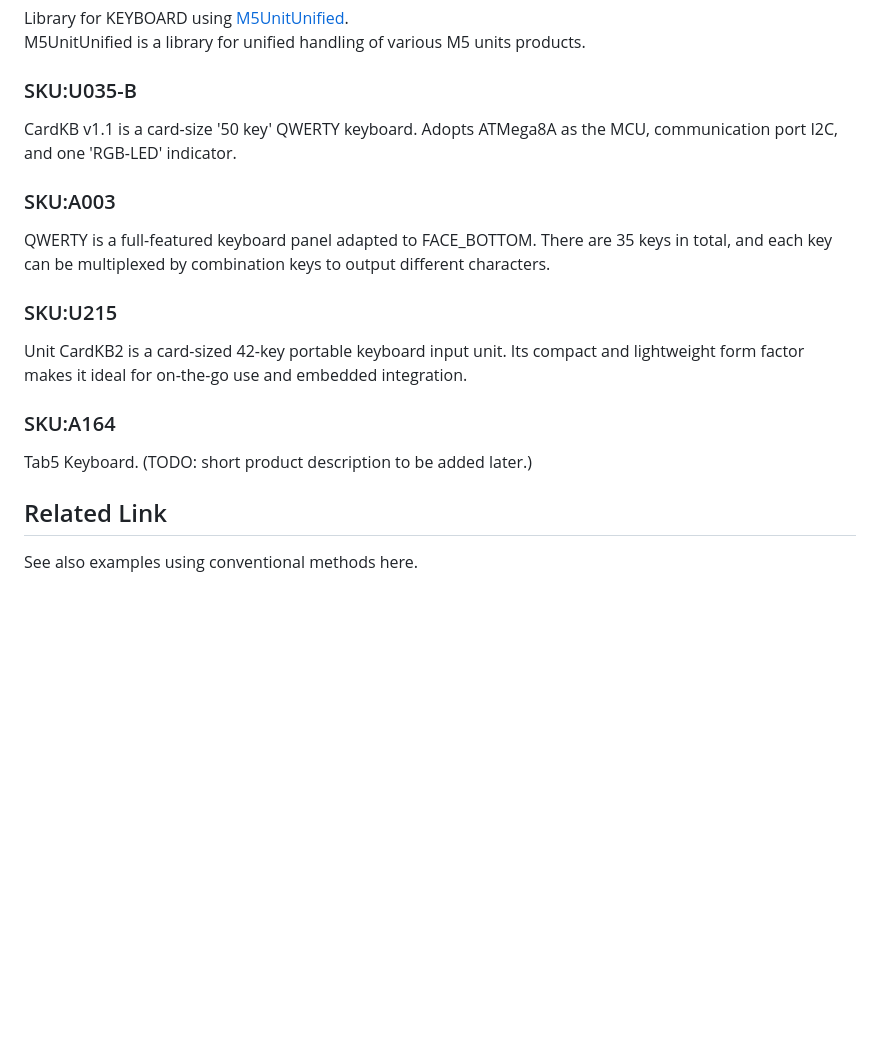
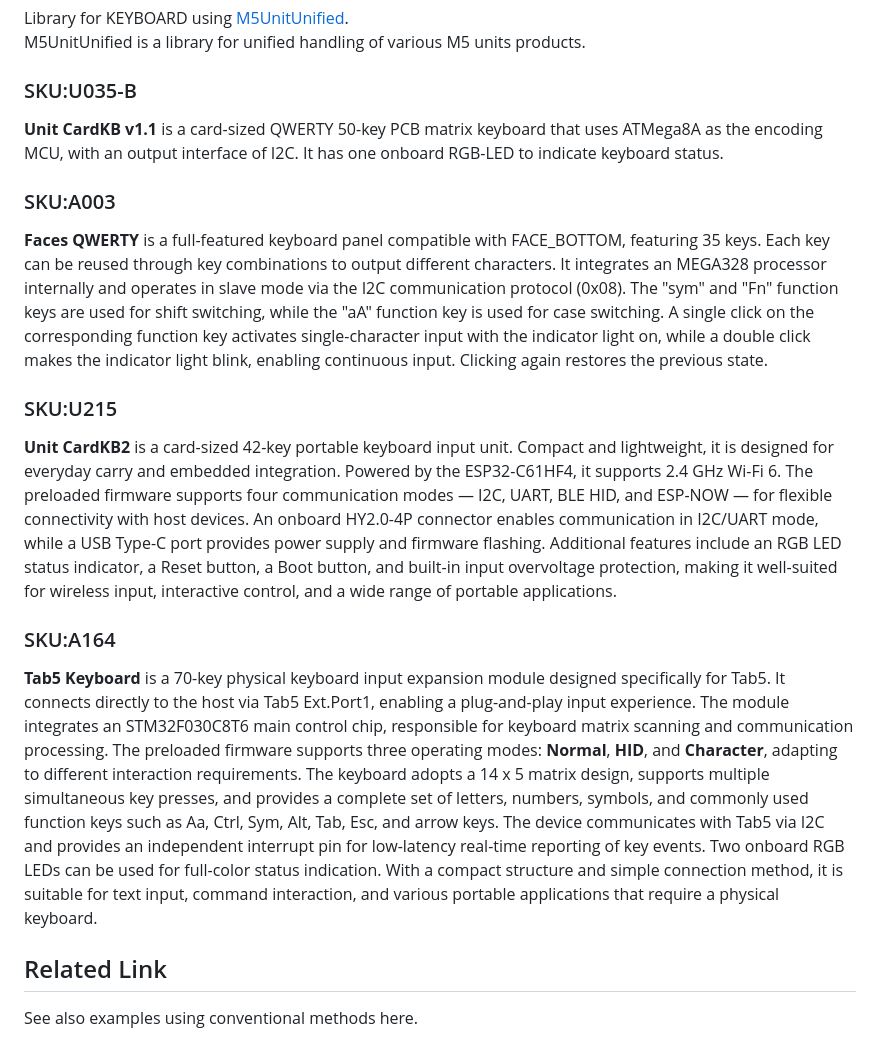
Before and after one commit to m5stack/M5Unit-KEYBOARD, a Markdown page: README.md, the part around the change. GitHub-like rendering; blank space fills up the shorter version.

Commit message:
Update README SKU descriptions to match docs.m5stack.com

```diff
--- a/README.md
+++ b/README.md
@@ -6,16 +6,19 @@ Library for KEYBOARD using [M5UnitUnified](https://github.com/m5stack/M5UnitUnif
 M5UnitUnified is a library for unified handling of various M5 units products.
 
 ### SKU:U035-B
-CardKB v1.1 is a card-size '50 key' QWERTY keyboard. Adopts ATMega8A as the MCU, communication port I2C, and one 'RGB-LED' indicator.
+**Unit CardKB v1.1** is a card-sized QWERTY 50-key PCB matrix keyboard that uses ATMega8A as the encoding MCU, with an output interface of I2C. It has one onboard RGB-LED to indicate keyboard status.
 
 ### SKU:A003
-QWERTY is a full-featured keyboard panel adapted to FACE_BOTTOM. There are 35 keys in total, and each key can be multiplexed by combination keys to output different characters.
+**Faces QWERTY** is a full-featured keyboard panel compatible with FACE\_BOTTOM, featuring 35 keys. Each key can be reused through key combinations to output different characters. It integrates an MEGA328 processor internally and operates in slave mode via the I2C communication protocol (0x08). The "sym" and "Fn" function keys are used for shift switching, while the "aA" function key is used for case switching. A single click on the corresponding function key activates single-character input with the indicator light on, while a double click makes the indicator light blink, enabling continuous input. Clicking again restores the previous state.
 
 ### SKU:U215
-Unit CardKB2 is a card-sized 42-key portable keyboard input unit. Its compact and lightweight form factor makes it ideal for on-the-go use and embedded integration.
+**Unit CardKB2** is a card-sized 42-key portable keyboard input unit. Compact and lightweight, it is designed for everyday carry and embedded integration. Powered by the ESP32-C61HF4, it supports 2.4 GHz Wi-Fi 6. The preloaded firmware supports four communication modes — I2C, UART, BLE HID, and ESP-NOW — for flexible connectivity with host devices. An onboard HY2.0-4P connector enables communication in I2C/UART mode, while a USB Type-C port provides power supply and firmware flashing. Additional features include an RGB LED status indicator, a Reset button, a Boot button, and built-in input overvoltage protection, making it well-suited for wireless input, interactive control, and a wide range of portable applications.
 
 ### SKU:A164
-Tab5 Keyboard. (TODO: short product description to be added later.)
+**Tab5 Keyboard** is a 70-key physical keyboard input expansion module designed specifically for Tab5. It connects directly to the host via Tab5 Ext.Port1, enabling a plug-and-play input experience.
+The module integrates an STM32F030C8T6 main control chip, responsible for keyboard matrix scanning and communication processing. The preloaded firmware supports three operating modes: **Normal**, **HID**, and **Character**, adapting to different interaction requirements.
+The keyboard adopts a 14 x 5 matrix design, supports multiple simultaneous key presses, and provides a complete set of letters, numbers, symbols, and commonly used function keys such as Aa, Ctrl, Sym, Alt, Tab, Esc, and arrow keys.
+The device communicates with Tab5 via I2C and provides an independent interrupt pin for low-latency real-time reporting of key events. Two onboard RGB LEDs can be used for full-color status indication. With a compact structure and simple connection method, it is suitable for text input, command interaction, and various portable applications that require a physical keyboard.
 
 
 ## Related Link
```
